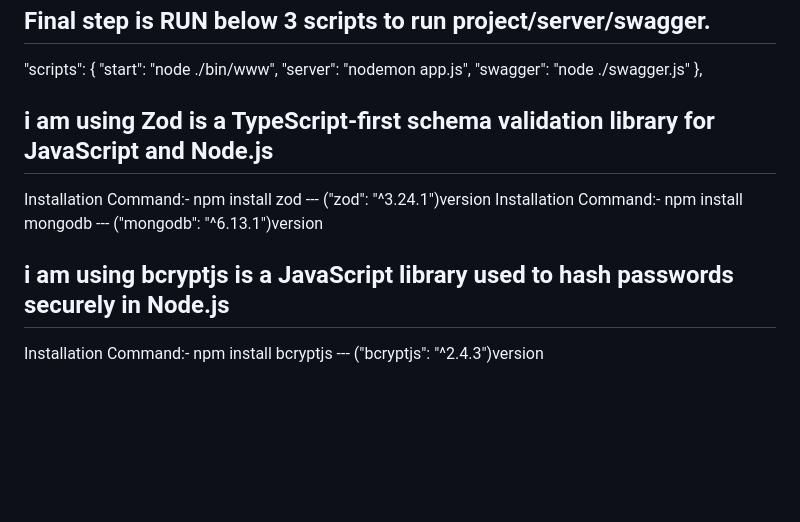
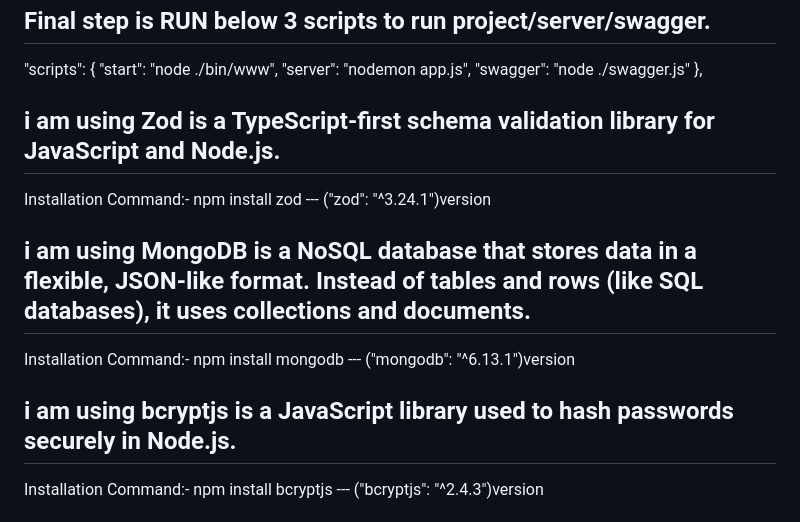
Before and after one commit to SunilSalaria1/gift-voucher-mean-stack, a Markdown page: README.md, the part around the change. Rendered like a GitHub page; blank space fills up the shorter version.

Commit message:
new chnages readme

```diff
--- a/README.md
+++ b/README.md
@@ -65,12 +65,15 @@ MEAN stack gift voucher.
 "swagger": "node ./swagger.js"
 },
 
-## i am using Zod is a TypeScript-first schema validation library for JavaScript and Node.js
+## i am using Zod is a TypeScript-first schema validation library for JavaScript and Node.js.
 
 Installation Command:- npm install zod --- ("zod": "^3.24.1")version
+
+## i am using MongoDB is a NoSQL database that stores data in a flexible, JSON-like format. Instead of tables and rows (like SQL databases), it uses collections and documents.
+
 Installation Command:- npm install mongodb --- ("mongodb": "^6.13.1")version
 
-## i am using bcryptjs is a JavaScript library used to hash passwords securely in Node.js
+## i am using bcryptjs is a JavaScript library used to hash passwords securely in Node.js.
 
 Installation Command:- npm install bcryptjs --- ("bcryptjs": "^2.4.3")version
 
```
